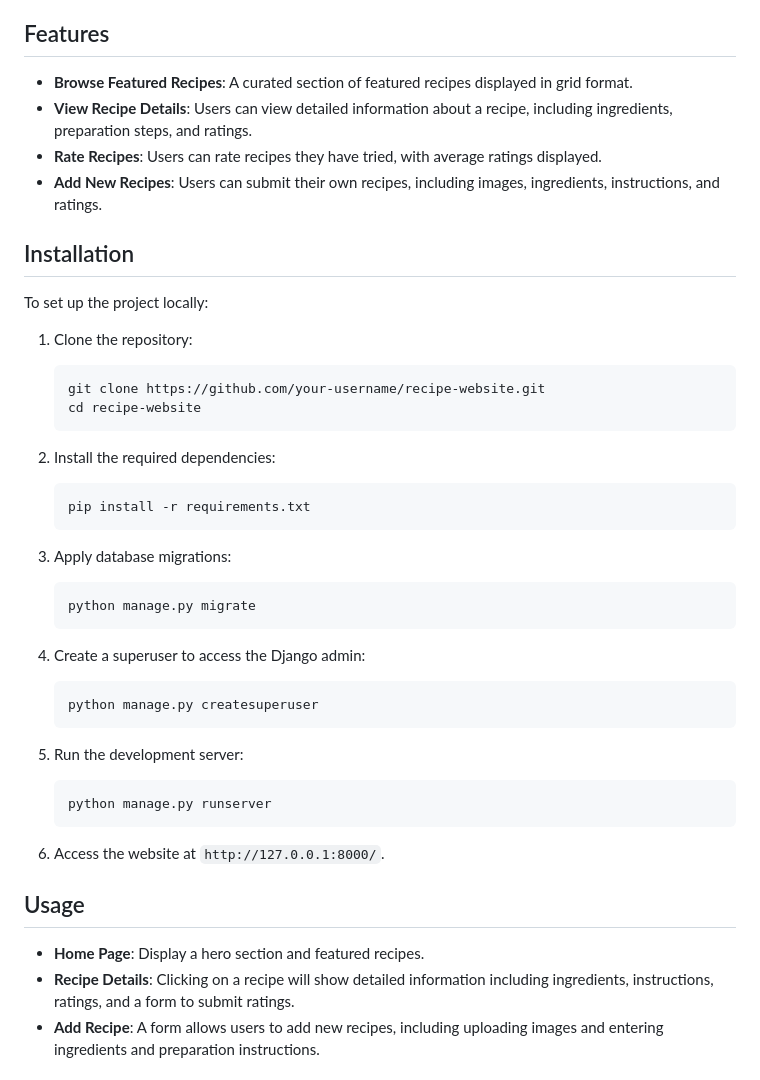
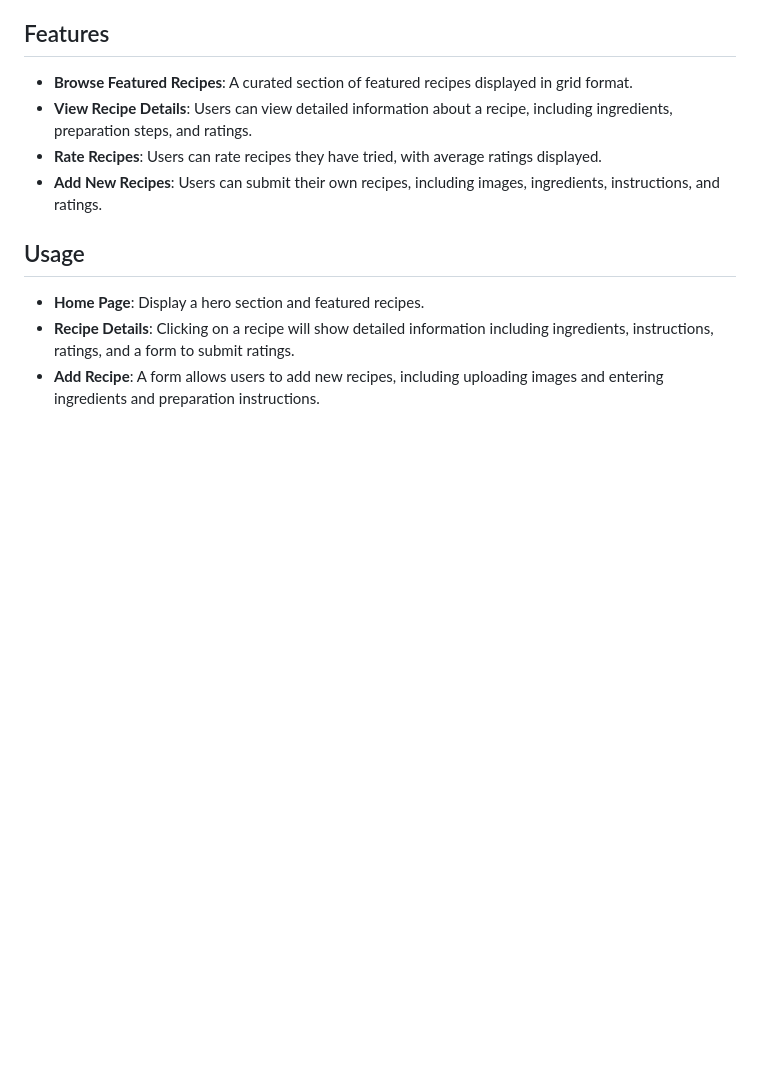
Before and after one commit to DavidcD8/recipe-website, a Markdown page: README.md, the part around the change. Drawn GitHub-style; blank space fills up the shorter version.

````diff
--- a/README.md
+++ b/README.md
@@ -10,42 +10,6 @@ A web platform to share, browse, and rate delicious recipes. Users can submit th
 - **Rate Recipes**: Users can rate recipes they have tried, with average ratings displayed.
 - **Add New Recipes**: Users can submit their own recipes, including images, ingredients, instructions, and ratings.
 
-## Installation
-
-To set up the project locally:
-
-1. Clone the repository:
-
-   ```bash
-   git clone https://github.com/your-username/recipe-website.git
-   cd recipe-website
-   ```
-
-2. Install the required dependencies:
-
-   ```bash
-   pip install -r requirements.txt
-   ```
-
-3. Apply database migrations:
-
-   ```bash
-   python manage.py migrate
-   ```
-
-4. Create a superuser to access the Django admin:
-
-   ```bash
-   python manage.py createsuperuser
-   ```
-
-5. Run the development server:
-
-   ```bash
-   python manage.py runserver
-   ```
-
-6. Access the website at `http://127.0.0.1:8000/`.
 
 ## Usage
 
````
